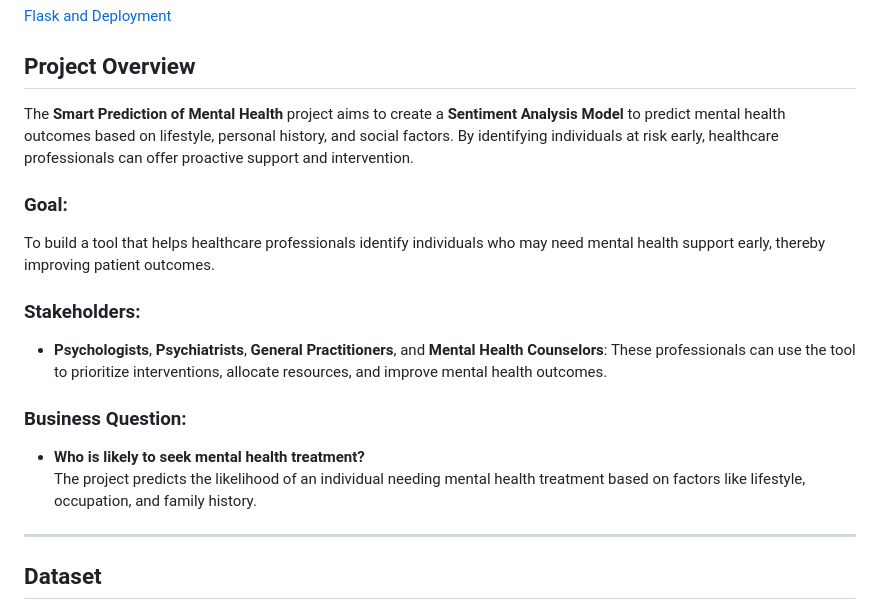
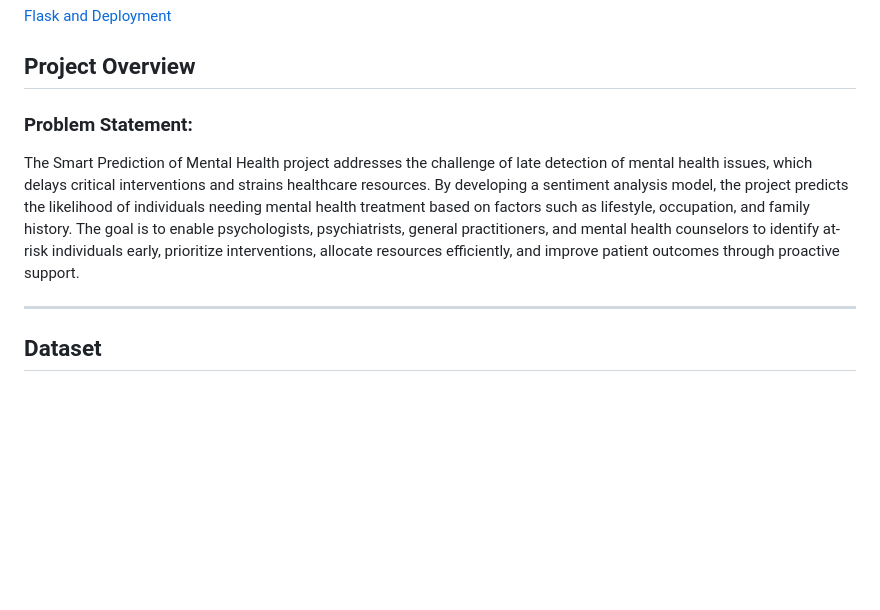
Before and after one commit to lovecy86/Smart_Prediction_of_Mental_Outcomes, a Markdown page: README.md, the part around the change. Drawn GitHub-style; blank space fills up the shorter version.

```diff
--- a/README.md
+++ b/README.md
@@ -4,17 +4,9 @@
 [Flask and Deployment](https://github.com/lovecy86/Smart_Prediction_of_Mental_Outcomes/tree/main/flask_and_deployment)
 ## **Project Overview**
 
-The **Smart Prediction of Mental Health** project aims to create a **Sentiment Analysis Model** to predict mental health outcomes based on lifestyle, personal history, and social factors. By identifying individuals at risk early, healthcare professionals can offer proactive support and intervention.
+### **Problem Statement**:
 
-### **Goal**:
-To build a tool that helps healthcare professionals identify individuals who may need mental health support early, thereby improving patient outcomes.
-
-### **Stakeholders**:
-- **Psychologists**, **Psychiatrists**, **General Practitioners**, and **Mental Health Counselors**: These professionals can use the tool to prioritize interventions, allocate resources, and improve mental health outcomes.
-
-### **Business Question**:
-- **Who is likely to seek mental health treatment?**
-  The project predicts the likelihood of an individual needing mental health treatment based on factors like lifestyle, occupation, and family history.
+The Smart Prediction of Mental Health project addresses the challenge of late detection of mental health issues, which delays critical interventions and strains healthcare resources. By developing a sentiment analysis model, the project predicts the likelihood of individuals needing mental health treatment based on factors such as lifestyle, occupation, and family history. The goal is to enable psychologists, psychiatrists, general practitioners, and mental health counselors to identify at-risk individuals early, prioritize interventions, allocate resources efficiently, and improve patient outcomes through proactive support.
 
 ---
 
```
